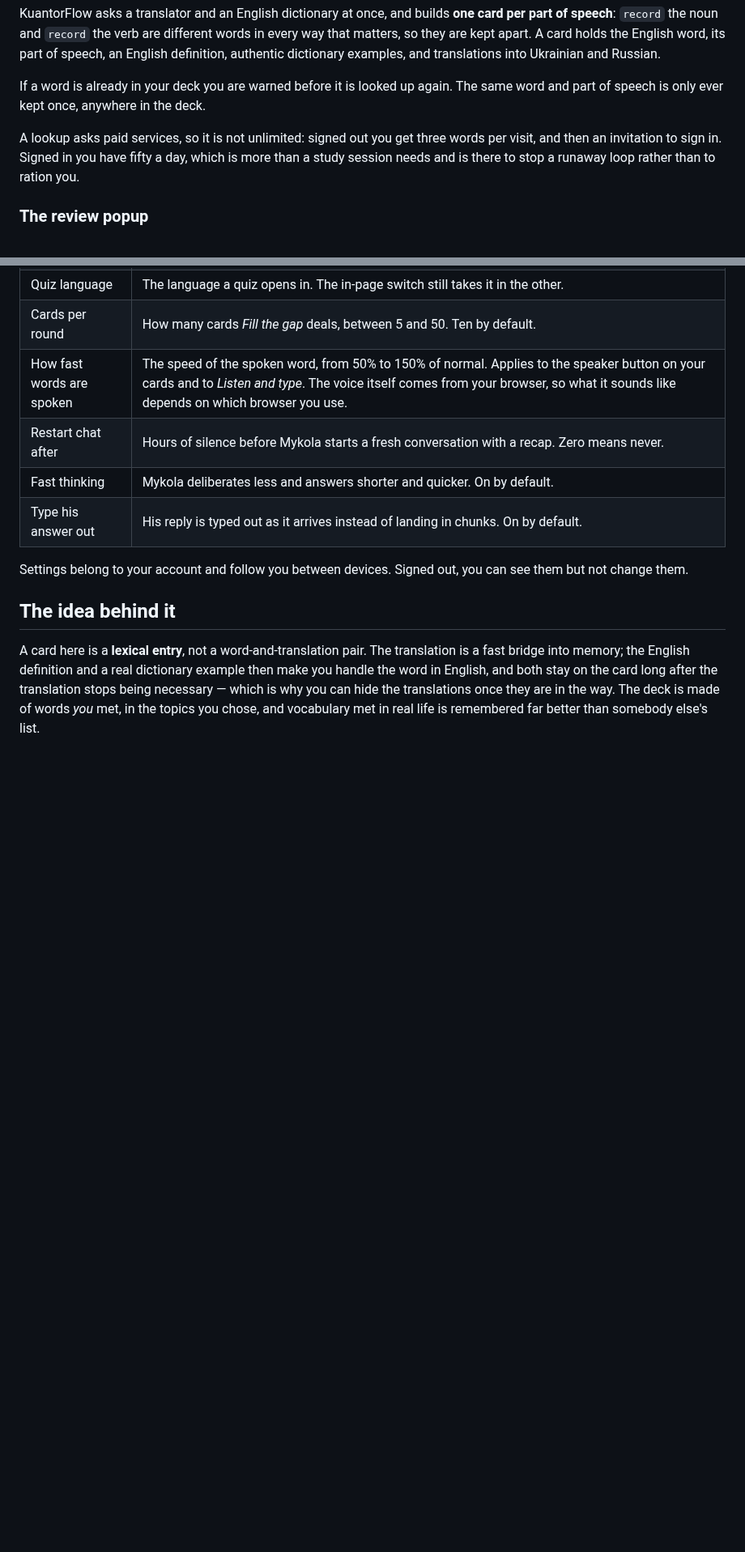
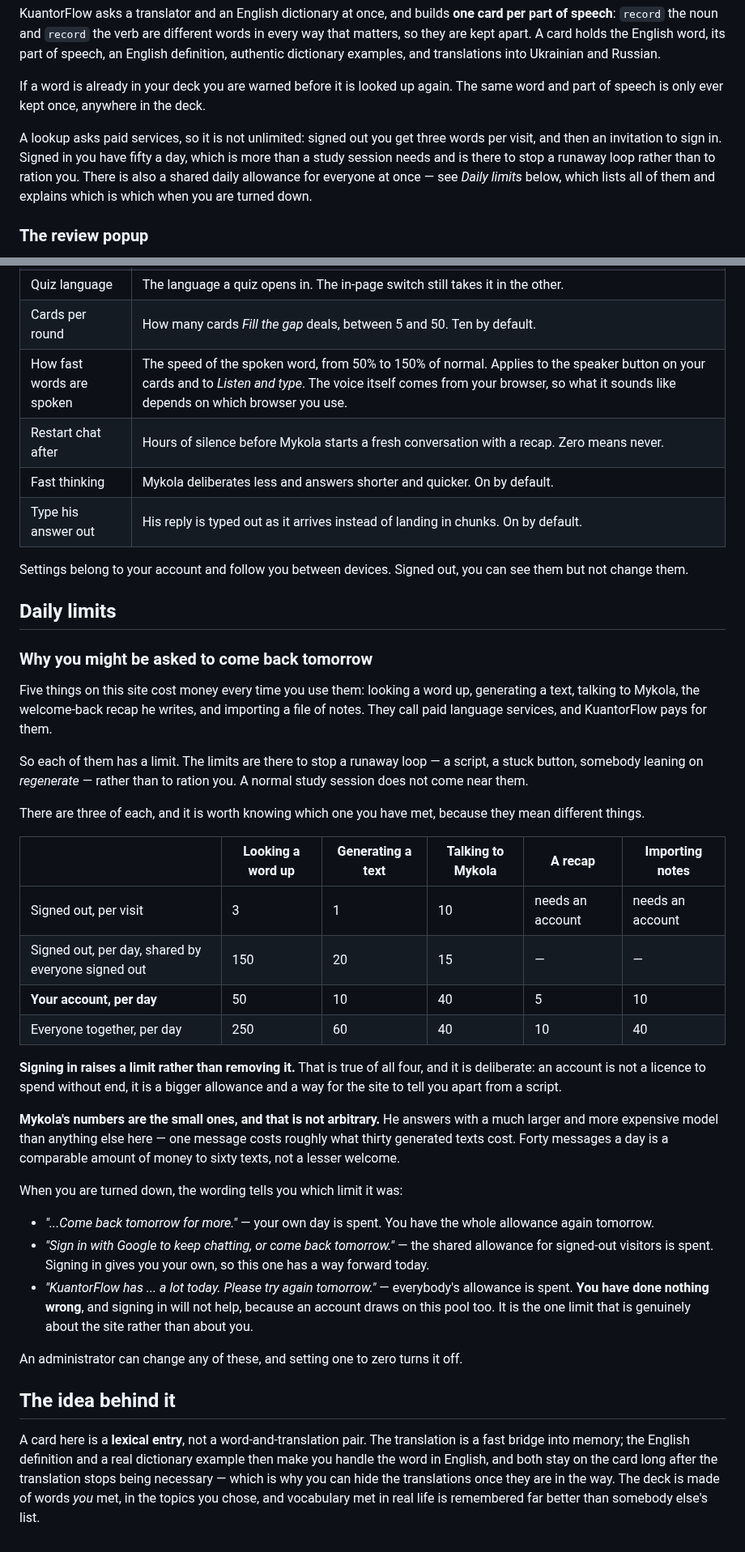
Before and after one commit to Kuantor/kuantorflow, a Markdown page: docs/user-guide.md, 2 parts joined by grey strips. Shown at 81% size. GitHub-like rendering; blank space fills up the shorter version.

Commit message:
The user guide knows about every spending limit (#462)
Four of the six ceilings that can refuse a learner were not in the guide at all, and the two that were had gone stale -- #456 moved every number a day after #447 added three of them.

**This is not a stale document.** Mykola reads this file (#310) and the guide says so to the learner. So a refusal the guide has never heard of is one he cannot explain, one second after the app applied it to him -- and a number that is wrong here is a wrong answer given to somebody by name.

`## Daily limits` is one place that lists all of them, which is what the ticket asks for: a new ceiling now has an obvious home rather than needing somebody to remember a sentence buried in a feature section. Each feature keeps a short line of its own as well, because the `###` headings are Mykola's retrieval units and a question about messages has to score on the chat section rather than only on a table.

Three things the guide could not say before:

- **Signing in raises a limit rather than removing it**, which is true of all five and was the shape #447 made uniform.
- **Mykola's numbers are the small ones and that is not arbitrary** -- he answers with a far more expensive model, so forty messages is comparable money to sixty generated texts rather than a lesser welcome.
- **The three refusals mean different things.** Your own day, the shared anonymous allowance, and everybody's. Only the middle one has a way forward today; the last one is genuinely about the site rather than about the learner, and signing in does not help because an account draws on that pool too.

The upload section gains the one detail a learner would otherwise find odd: the limit is checked before the file is opened, which is why a refusal arrives at once rather than after a wait.

2,148 offline. No app code changed.

Co-Authored-By: Claude Opus 5 <noreply@anthropic.com>

```diff
--- a/docs/user-guide.md
+++ b/docs/user-guide.md
@@ -34,7 +34,7 @@ KuantorFlow asks a translator and an English dictionary at once, and builds **on
 
 If a word is already in your deck you are warned before it is looked up again. The same word and part of speech is only ever kept once, anywhere in the deck.
 
-A lookup asks paid services, so it is not unlimited: signed out you get three words per visit, and then an invitation to sign in. Signed in you have fifty a day, which is more than a study session needs and is there to stop a runaway loop rather than to ration you.
+A lookup asks paid services, so it is not unlimited: signed out you get three words per visit, and then an invitation to sign in. Signed in you have fifty a day, which is more than a study session needs and is there to stop a runaway loop rather than to ration you. There is also a shared daily allowance for everyone at once — see *Daily limits* below, which lists all of them and explains which is which when you are turned down.
 
 ### The review popup
 
@@ -276,6 +288,35 @@ If you have been away for a few hours he starts a fresh conversation and opens i
 
 Settings belong to your account and follow you between devices. Signed out, you can see them but not change them.
 
+## Daily limits
+
+### Why you might be asked to come back tomorrow
+
+Five things on this site cost money every time you use them: looking a word up, generating a text, talking to Mykola, the welcome-back recap he writes, and importing a file of notes. They call paid language services, and KuantorFlow pays for them.
+
+So each of them has a limit. The limits are there to stop a runaway loop — a script, a stuck button, somebody leaning on *regenerate* — rather than to ration you. A normal study session does not come near them.
+
+There are three of each, and it is worth knowing which one you have met, because they mean different things.
+
+| | Looking a word up | Generating a text | Talking to Mykola | A recap | Importing notes |
+|---|---|---|---|---|---|
+| Signed out, per visit | 3 | 1 | 10 | needs an account | needs an account |
+| Signed out, per day, shared by everyone signed out | 150 | 20 | 15 | — | — |
+| **Your account, per day** | 50 | 10 | 40 | 5 | 10 |
+| Everyone together, per day | 250 | 60 | 40 | 10 | 40 |
+
+**Signing in raises a limit rather than removing it.** That is true of all four, and it is deliberate: an account is not a licence to spend without end, it is a bigger allowance and a way for the site to tell you apart from a script.
+
+**Mykola's numbers are the small ones, and that is not arbitrary.** He answers with a much larger and more expensive model than anything else here — one message costs roughly what thirty generated texts cost. Forty messages a day is a comparable amount of money to sixty texts, not a lesser welcome.
+
+When you are turned down, the wording tells you which limit it was:
+
+- *"...Come back tomorrow for more."* — your own day is spent. You have the whole allowance again tomorrow.
+- *"Sign in with Google to keep chatting, or come back tomorrow."* — the shared allowance for signed-out visitors is spent. Signing in gives you your own, so this one has a way forward today.
+- *"KuantorFlow has ... a lot today. Please try again tomorrow."* — everybody's allowance is spent. **You have done nothing wrong**, and signing in will not help, because an account draws on this pool too. It is the one limit that is genuinely about the site rather than about you.
+
+An administrator can change any of these, and setting one to zero turns it off.
+
 ## The idea behind it
 
 A card here is a **lexical entry**, not a word-and-translation pair. The translation is a fast bridge into memory; the English definition and a real dictionary example then make you handle the word in English, and both stay on the card long after the translation stops being necessary — which is why you can hide the translations once they are in the way. The deck is made of words *you* met, in the topics you chose, and vocabulary met in real life is remembered far better than somebody else's list.
```
Also changed, not shown: other parts of docs/user-guide.md (+13 -1 lines).
